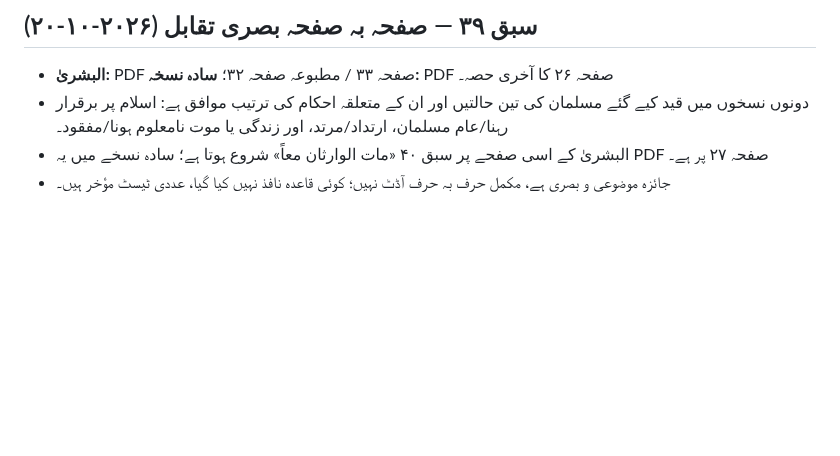
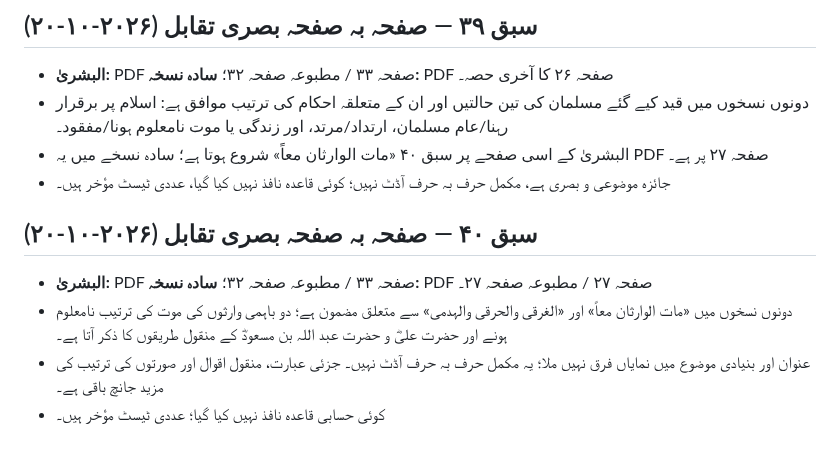
Before and after one commit to hafiz327gb/miras, a Markdown page: docs/source-register.md, the part around the change. Rendered like a GitHub page; blank space fills up the shorter version.

Commit message:
Record lesson 40 visual source comparison

```diff
--- a/docs/source-register.md
+++ b/docs/source-register.md
@@ -210,3 +210,11 @@
 - دونوں نسخوں میں قید کیے گئے مسلمان کی تین حالتیں اور ان کے متعلقہ احکام کی ترتیب موافق ہے: اسلام پر برقرار رہنا/عام مسلمان، ارتداد/مرتد، اور زندگی یا موت نامعلوم ہونا/مفقود۔
 - البشریٰ کے اسی صفحے پر سبق ۴۰ «مات الوارثان معاً» شروع ہوتا ہے؛ سادہ نسخے میں یہ PDF صفحہ ۲۷ پر ہے۔
 - جائزہ موضوعی و بصری ہے، مکمل حرف بہ حرف آڈٹ نہیں؛ کوئی قاعدہ نافذ نہیں کیا گیا، عددی ٹیسٹ مؤخر ہیں۔
+
+
+## سبق ۴۰ — صفحہ بہ صفحہ بصری تقابل (۲۰۲۶-۱۰-۲۰)
+
+- **البشریٰ:** PDF صفحہ ۳۳ / مطبوعہ صفحہ ۳۲؛ **سادہ نسخہ:** PDF صفحہ ۲۷ / مطبوعہ صفحہ ۲۷۔
+- دونوں نسخوں میں «مات الوارثان معاً» اور «الغرقی والحرقی والہدمی» سے متعلق مضمون ہے؛ دو باہمی وارثوں کی موت کی ترتیب نامعلوم ہونے اور حضرت علیؓ و حضرت عبد اللہ بن مسعودؓ کے منقول طریقوں کا ذکر آتا ہے۔
+- عنوان اور بنیادی موضوع میں نمایاں فرق نہیں ملا؛ یہ مکمل حرف بہ حرف آڈٹ نہیں۔ جزئی عبارت، منقول اقوال اور صورتوں کی ترتیب کی مزید جانچ باقی ہے۔
+- کوئی حسابی قاعدہ نافذ نہیں کیا گیا؛ عددی ٹیسٹ مؤخر ہیں۔
```
